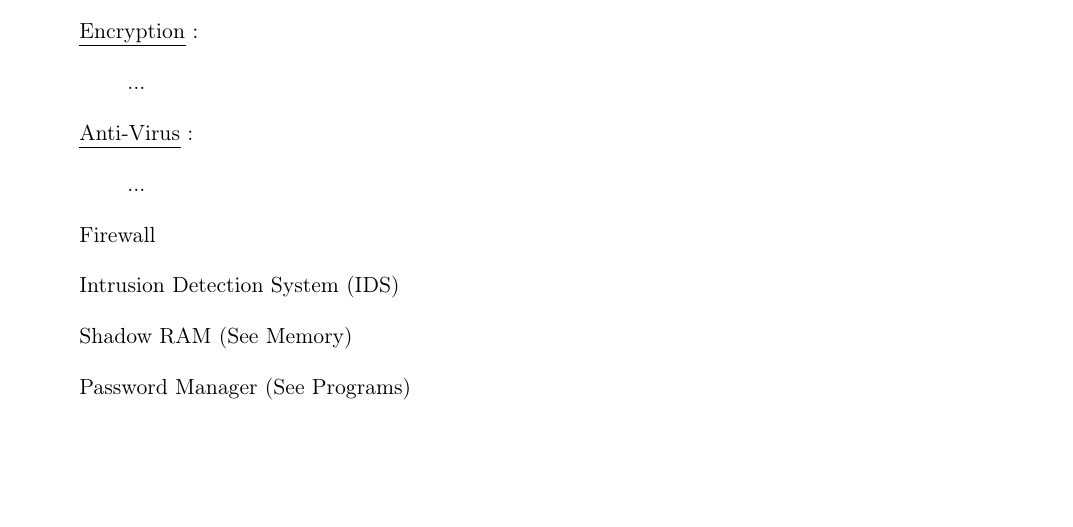
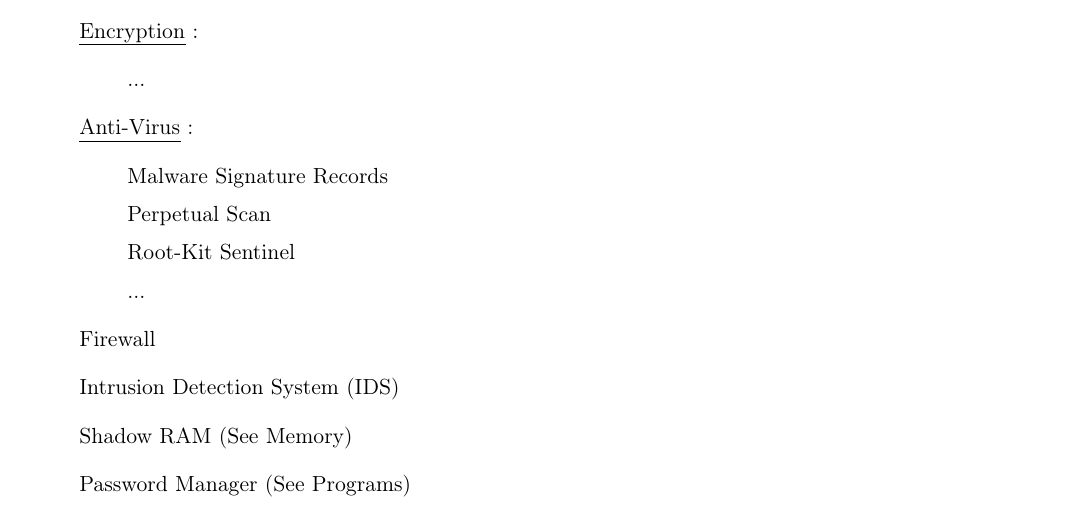
Before and after one commit to wtf-now/.meta, a LaTeX document (protocol.tex): part of page 3 of 6, cut so that both start at the same text, the shorter picture padded with empty space. Compiled offline with pdfLaTeX.

Commit message:
anti-virus basics

```diff
--- a/protocol.tex
+++ b/protocol.tex
@@ -178,6 +178,9 @@
 
 	\item[] \ul{Anti-Virus} :
 	\begin{enumerate}
+		\item[] Malware Signature Records
+		\item[] Perpetual Scan
+		\item[] Root-Kit Sentinel
 		\item[] ...
 	\end{enumerate}
 	\item[] Firewall
```
Also changed, not shown: protocol.pdf.
